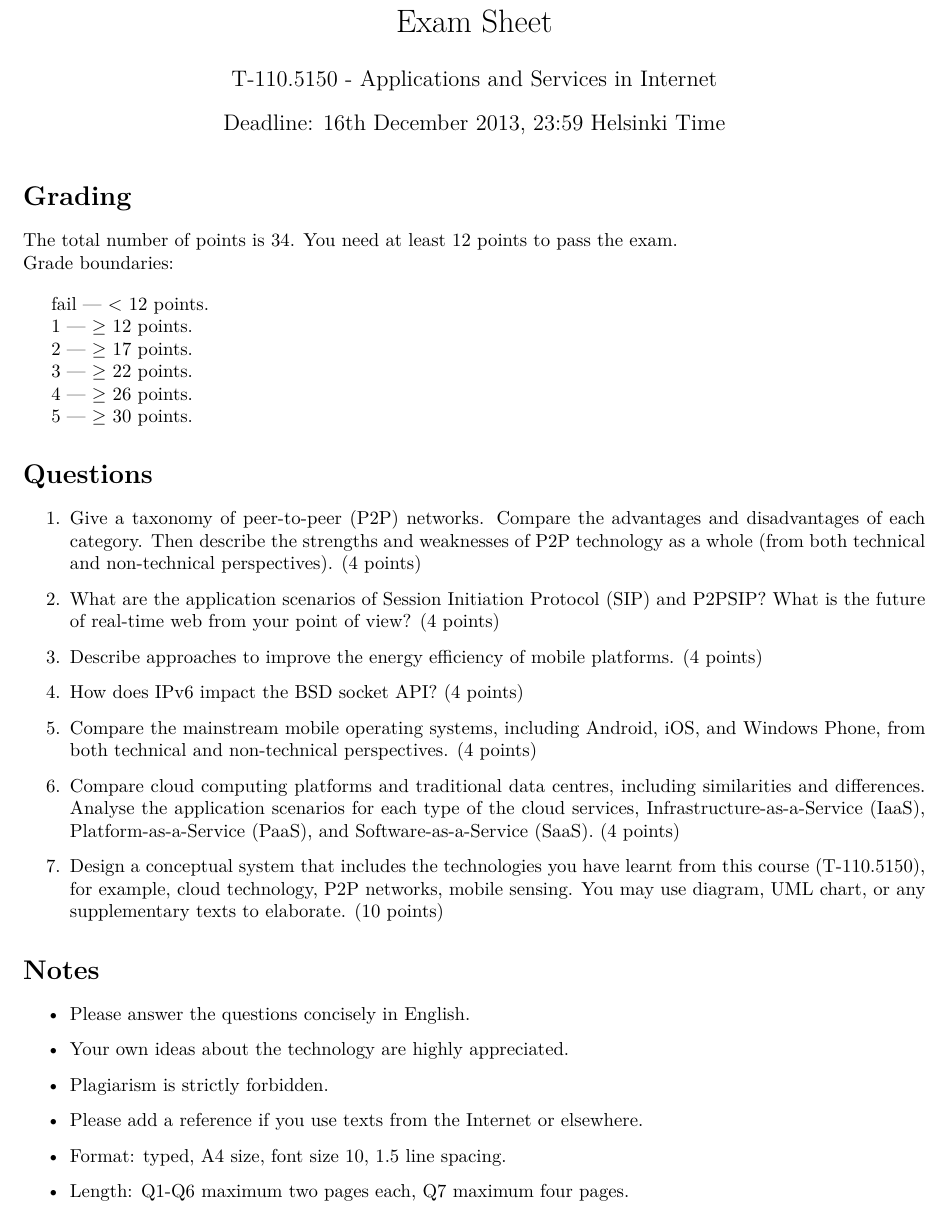
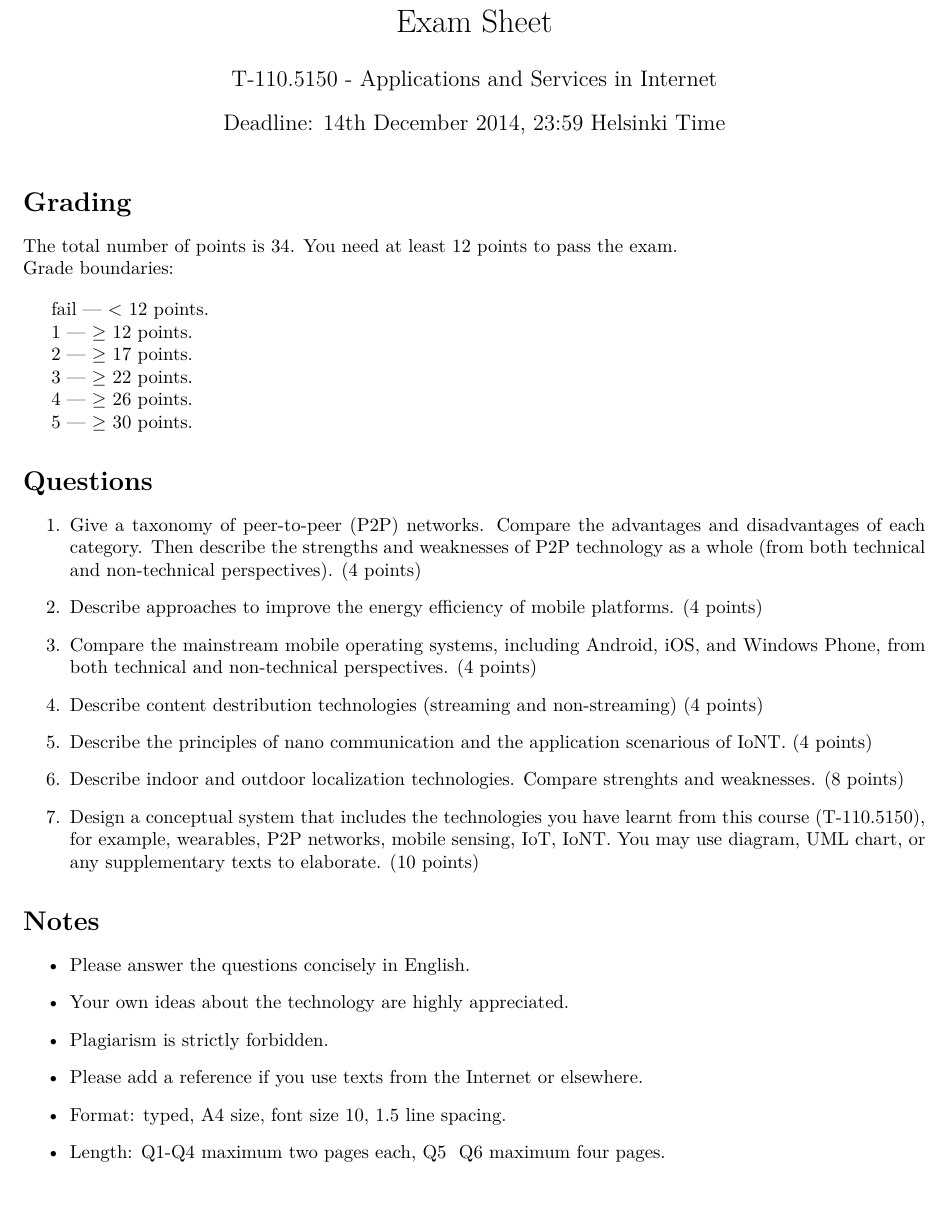
Before and after one commit to dyrobin/Assignments, a LaTeX problem sheet (Exam.tex): part of the page, cut so that both start at the same text. Compiled offline with pdfLaTeX.

Commit message:
new questions

```diff
--- a/Exam.tex
+++ b/Exam.tex
@@ -11,7 +11,7 @@
 
 \title{\vspace{-10pt}Exam Sheet}
 \author{T-110.5150 - Applications and Services in Internet}
-\date{Deadline: 16th December 2013, 23:59 Helsinki Time}
+\date{Deadline: 14th December 2014, 23:59 Helsinki Time}
 
 \begin{document}
 
@@ -44,17 +44,19 @@ fail --- $<$ 12 points.
 
 \item Give a taxonomy of peer-to-peer (P2P) networks. Compare the advantages and disadvantages of each category. Then describe the strengths and weaknesses of P2P technology as a whole (from both technical and non-technical perspectives). (4 points)
 
-\item What are the application scenarios of Session Initiation Protocol (SIP) and P2PSIP? What is the future of real-time web from your point of view? (4 points)
-
 \item Describe approaches to improve the energy efficiency of mobile platforms. (4 points)
-
-\item How does IPv6 impact the BSD socket API? (4 points)
 
 \item Compare the mainstream mobile operating systems, including Android, iOS, and Windows Phone, from both technical and non-technical perspectives. (4 points)
 
-\item Compare cloud computing platforms and traditional data centres, including similarities and differences. Analyse the application scenarios for each type of the cloud services, Infrastructure-as-a-Service (IaaS), Platform-as-a-Service (PaaS), and Software-as-a-Service (SaaS). (4 points)
+\item Describe content destribution technologies (streaming and non-streaming) (4 points)
 
-\item Design a conceptual system that includes the technologies you have learnt from this course (T-110.5150), for example, cloud technology, P2P networks, mobile sensing. You may use diagram, UML chart, or any supplementary texts to elaborate. (10 points)
+\item Describe the principles of nano communication and the application scenarious of IoNT. (4 points)
+
+\item Describe indoor and outdoor localization technologies. Compare strenghts and weaknesses. (8 points)
+
+\item Design a conceptual system that includes the technologies you have learnt from this course (T-110.5150), for example, wearables, P2P networks, mobile sensing, IoT, IoNT. You may use diagram, UML chart, or any supplementary texts to elaborate. (10 points)
+
+
 
 \end{enumerate}
 
@@ -66,7 +68,7 @@ fail --- $<$ 12 points.
 \item Plagiarism is strictly forbidden.
 \item Please add a reference if you use texts from the Internet or elsewhere.
 \item Format: typed, A4 size, font size 10, 1.5 line spacing.
-\item Length: Q1-Q6 maximum two pages each, Q7 maximum four pages.
+\item Length: Q1-Q4 maximum two pages each, Q5 & Q6 maximum four pages.
 \end{itemize}
 
 \end{document}
```
